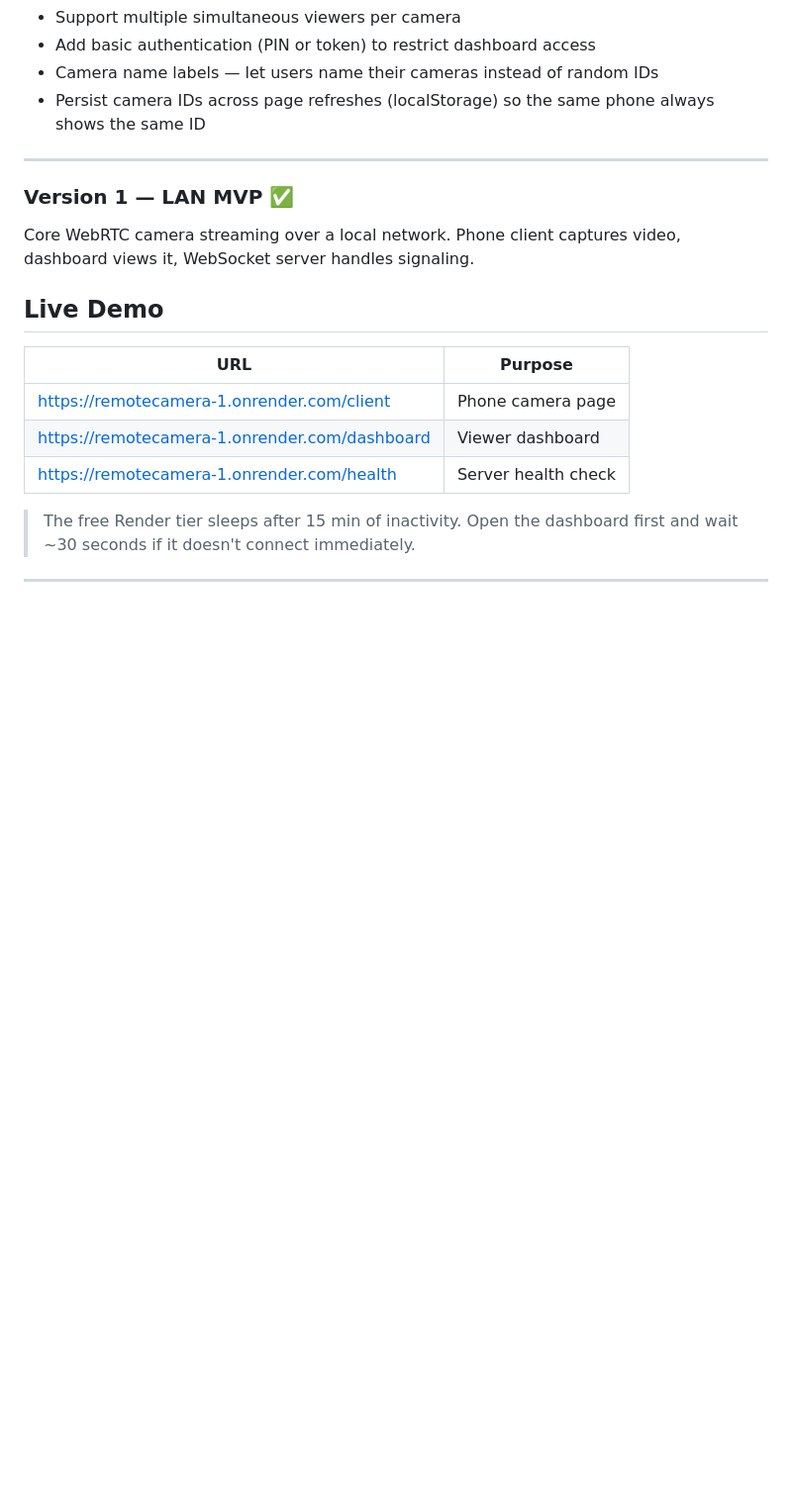
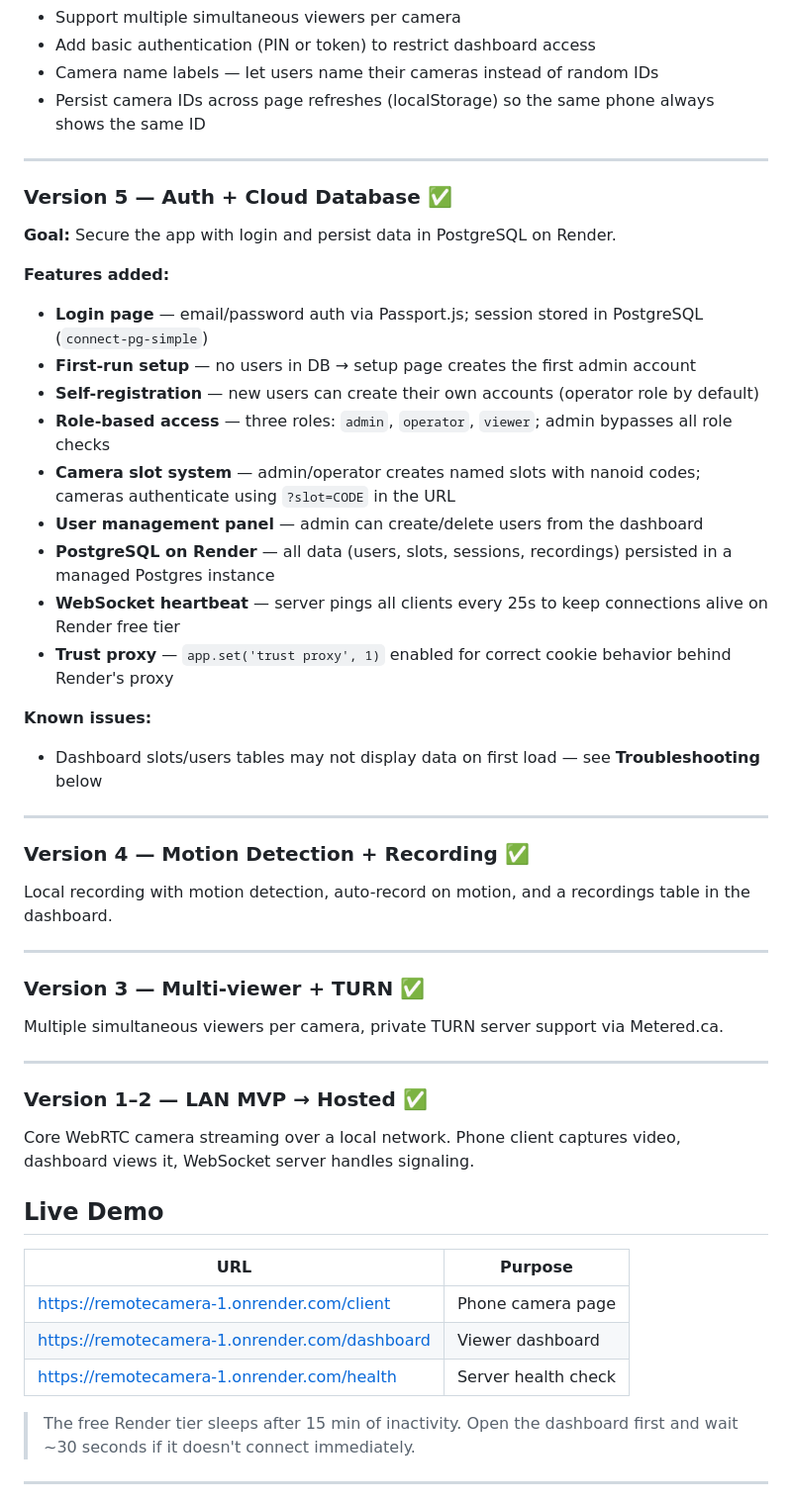
Before and after one commit to TitusLee2000/RemoteCamera, a Markdown page: README.md, the part around one of its changes. Shown at 99% size. GitHub-like rendering; blank space fills up the shorter version.

```diff
--- a/README.md
+++ b/README.md
@@ -34,7 +34,36 @@ Repurpose old phones as live surveillance cameras — no app install required. W
 
 ---
 
-### Version 1 — LAN MVP ✅
+### Version 5 — Auth + Cloud Database ✅
+**Goal:** Secure the app with login and persist data in PostgreSQL on Render.
+
+**Features added:**
+- **Login page** — email/password auth via Passport.js; session stored in PostgreSQL (`connect-pg-simple`)
+- **First-run setup** — no users in DB → setup page creates the first admin account
+- **Self-registration** — new users can create their own accounts (operator role by default)
+- **Role-based access** — three roles: `admin`, `operator`, `viewer`; admin bypasses all role checks
+- **Camera slot system** — admin/operator creates named slots with nanoid codes; cameras authenticate using `?slot=CODE` in the URL
+- **User management panel** — admin can create/delete users from the dashboard
+- **PostgreSQL on Render** — all data (users, slots, sessions, recordings) persisted in a managed Postgres instance
+- **WebSocket heartbeat** — server pings all clients every 25s to keep connections alive on Render free tier
+- **Trust proxy** — `app.set('trust proxy', 1)` enabled for correct cookie behavior behind Render's proxy
+
+**Known issues:**
+- Dashboard slots/users tables may not display data on first load — see **Troubleshooting** below
+
+---
+
+### Version 4 — Motion Detection + Recording ✅
+Local recording with motion detection, auto-record on motion, and a recordings table in the dashboard.
+
+---
+
+### Version 3 — Multi-viewer + TURN ✅
+Multiple simultaneous viewers per camera, private TURN server support via Metered.ca.
+
+---
+
+### Version 1–2 — LAN MVP → Hosted ✅
 Core WebRTC camera streaming over a local network. Phone client captures video, dashboard views it, WebSocket server handles signaling.
 
 ## Live Demo
```
Also changed, not shown: other parts of README.md (+37 -0 lines).
